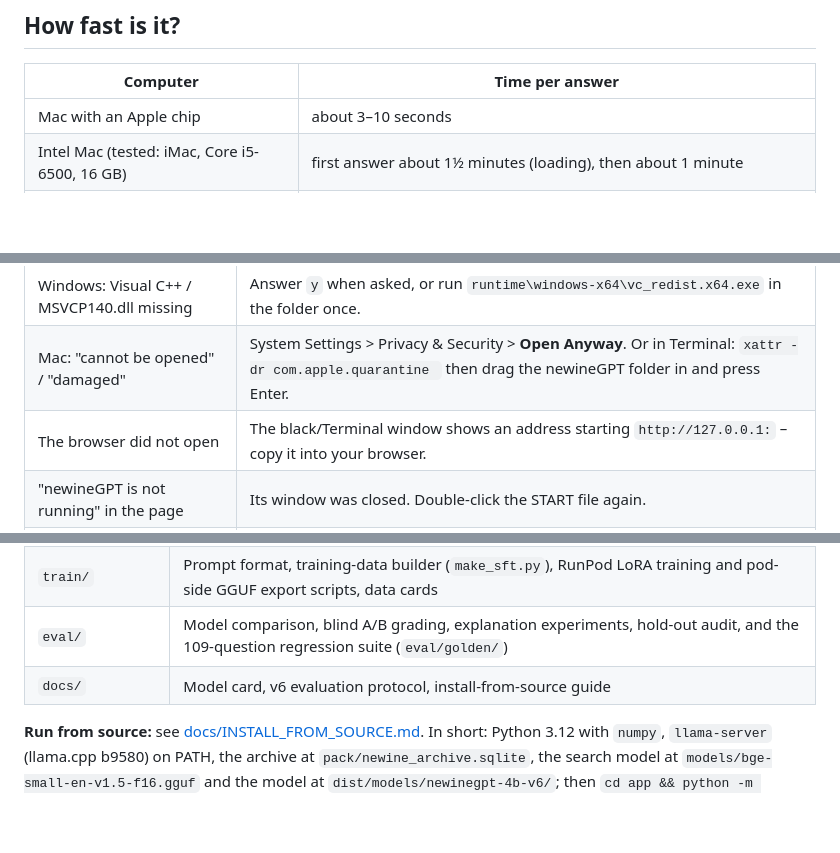
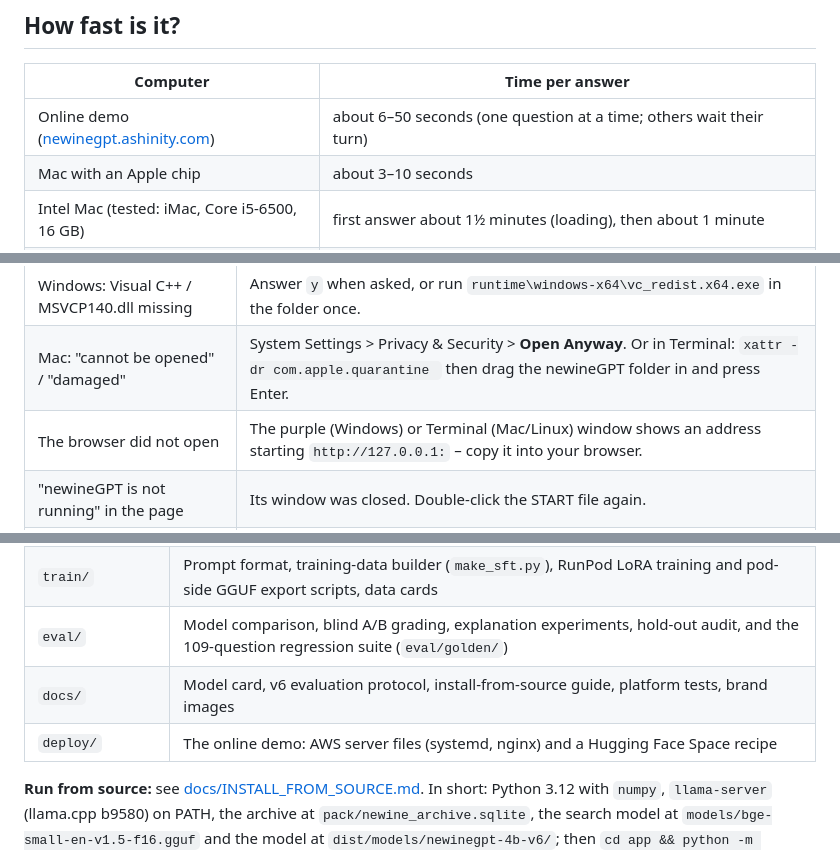
Before and after one commit to NEWINESOTS/newinegpt, a Markdown page: README.md, 3 parts joined by grey strips. GitHub-like rendering; blank space fills up the shorter version.

```diff
--- a/README.md
+++ b/README.md
@@ -91,6 +100,7 @@ the left, so they are still there next time.
 
 | Computer | Time per answer |
 |---|---|
+| Online demo ([newinegpt.ashinity.com](https://newinegpt.ashinity.com)) | about 6–50 seconds (one question at a time; others wait their turn) |
 | Mac with an Apple chip | about 3–10 seconds |
 | Intel Mac (tested: iMac, Core i5-6500, 16 GB) | first answer about 1½ minutes (loading), then about 1 minute |
 | Windows / Linux PC, processor only | about 30–90 seconds on a typical 4–8 core PC (about 2½ minutes on a 2-core machine) |
@@ -106,7 +116,7 @@ While it works, the page shows "Searching the archive and writing an answer…"
 | Windows: "Windows protected your PC" | Click **More info**, then **Run anyway**. |
 | Windows: Visual C++ / MSVCP140.dll missing | Answer `y` when asked, or run `runtime\windows-x64\vc_redist.x64.exe` in the folder once. |
 | Mac: "cannot be opened" / "damaged" | System Settings > Privacy & Security > **Open Anyway**. Or in Terminal: `xattr -dr com.apple.quarantine ` then drag the newineGPT folder in and press Enter. |
-| The browser did not open | The black/Terminal window shows an address starting `http://127.0.0.1:` – copy it into your browser. |
+| The browser did not open | The purple (Windows) or Terminal (Mac/Linux) window shows an address starting `http://127.0.0.1:` – copy it into your browser. |
 | "newineGPT is not running" in the page | Its window was closed. Double-click the START file again. |
 | Very slow | Normal without an Apple chip; close other big programs. With 8 GB of memory, use the Q4 model. |
 
@@ -169,7 +180,8 @@ computer (127.0.0.1) and protected with a random key, so no other device or webs
 | `release/` | `build_beta.py` (offline package for all four systems), `make_gh_assets.py` (these release downloads) |
 | `train/` | Prompt format, training-data builder (`make_sft.py`), RunPod LoRA training and pod-side GGUF export scripts, data cards |
 | `eval/` | Model comparison, blind A/B grading, explanation experiments, hold-out audit, and the 109-question regression suite (`eval/golden/`) |
-| `docs/` | Model card, v6 evaluation protocol, install-from-source guide |
+| `docs/` | Model card, v6 evaluation protocol, install-from-source guide, platform tests, brand images |
+| `deploy/` | The online demo: AWS server files (systemd, nginx) and a Hugging Face Space recipe |
 
 **Run from source:** see [docs/INSTALL_FROM_SOURCE.md](docs/INSTALL_FROM_SOURCE.md). In short: Python 3.12 with `numpy`, `llama-server`
 (llama.cpp b9580) on PATH, the archive at `pack/newine_archive.sqlite`, the search model at `models/bge-small-en-v1.5-f16.gguf` and the
```
Also changed, not shown: other parts of README.md (+25 -15 lines), deploy/aws/README.md (added, +31 -0 lines), docs/brand/new-wine-mark-white.png (added), docs/brand/new-wine-school-of-the-spirit.jpg (added), 13 other files.
